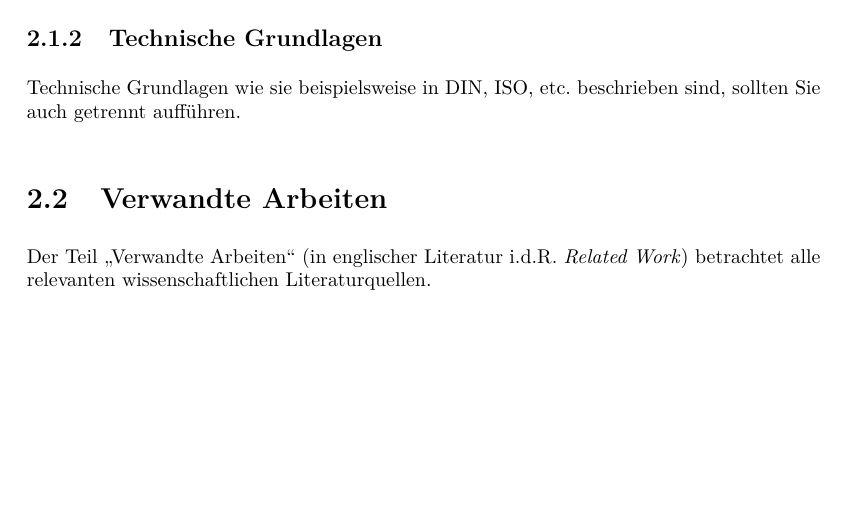
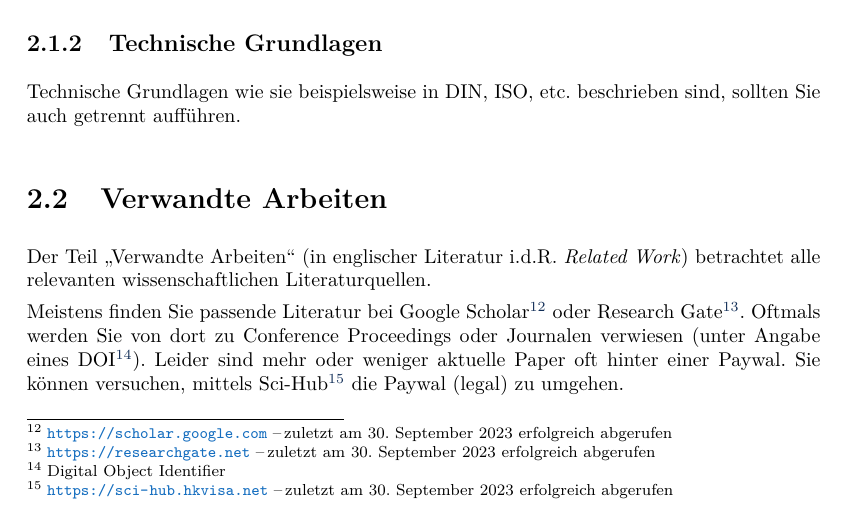
Before and after one commit to tchara/StADD-Thesis, a LaTeX thesis (thesis.tex, which reads chapters/RelatedWork.tex): part of page 25 of 60, cut so that both start at the same text, the shorter picture padded with empty space. Compiled offline with pdfLaTeX.

Commit message:
Added some hints wrt related work

```diff
--- a/chapters/RelatedWork.tex
+++ b/chapters/RelatedWork.tex
@@ -13,6 +13,8 @@ Technische Grundlagen wie sie beispielsweise in DIN, ISO, etc. beschrieben sind,
 \section{Verwandte Arbeiten}\label{sec:RelatedWork:Publications}
 Der Teil \enquote{Verwandte Arbeiten} (in englischer Literatur i.d.R. \emph{Related Work}) betrachtet alle relevanten wissenschaftlichen Literaturquellen.
 
+Meistens finden Sie passende Literatur bei Google Scholar\footnote{\url{https://scholar.google.com} --\,zuletzt am 30. September 2023 erfolgreich abgerufen} oder Research Gate\footnote{\url{https://researchgate.net} --\,zuletzt am 30. September 2023 erfolgreich abgerufen}. Oftmals werden Sie von dort zu Conference Proceedings oder Journalen verwiesen (unter Angabe eines DOI\footnote{Digital Object Identifier}). Leider sind mehr oder weniger aktuelle Paper oft hinter einer Paywal. Sie können versuchen, mittels Sci-Hub\footnote{\url{https://sci-hub.hkvisa.net} --\,zuletzt am 30. September 2023 erfolgreich abgerufen} die Paywal (legal) zu umgehen.
+
 \section{Stand der Technik}\label{sec:RelatedWork:SotA}
 Von wissenschaftlichen Quellen sollten Sie den Stand der Technik (in englischer Literatur i.\,d.\,R. \emph{State of the Art} oder \emph{SotA}) streng trennen. Hier betrachten Sie existierende Lösungen am Markt, etc.
 
```
